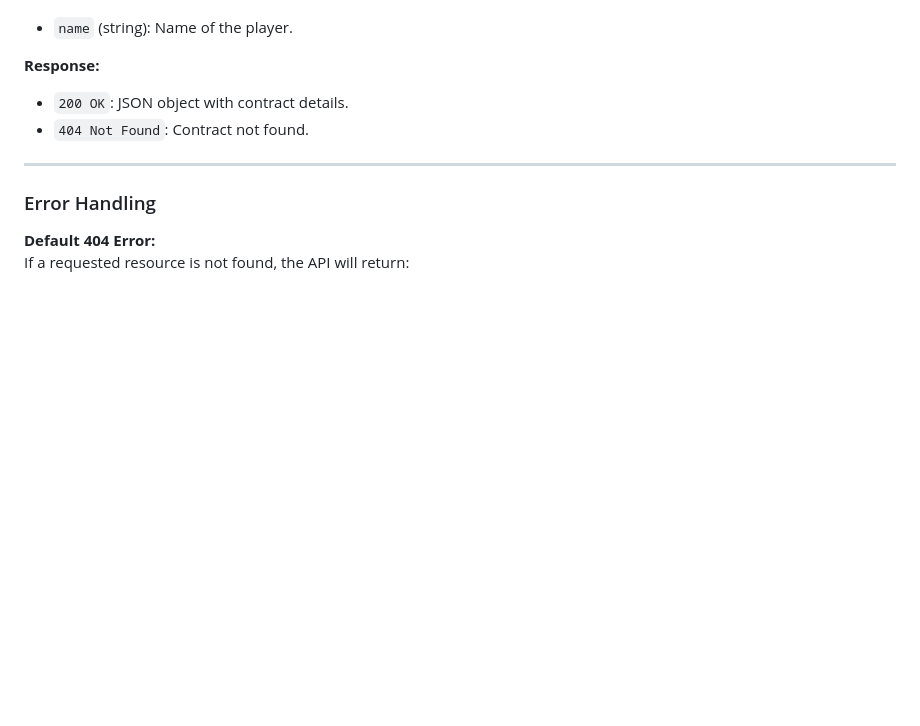
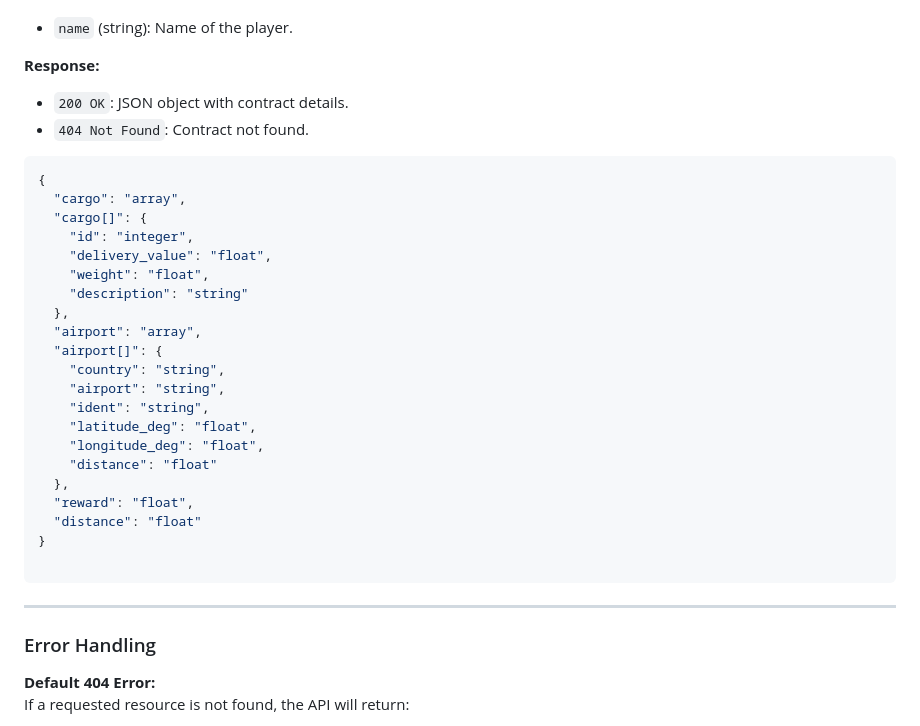
Before and after one commit to leevilaune/Group3-Project-2, a Markdown page: README.md, the part around the change. GitHub-like rendering; blank space fills up the shorter version.

````diff
--- a/README.md
+++ b/README.md
@@ -117,7 +117,29 @@ all fields, just the ones you want to update
 **Response:**
 - `200 OK`: JSON object with contract details.
 - `404 Not Found`: Contract not found.
+```json
+{
+  "cargo": "array",
+  "cargo[]": {
+    "id": "integer",
+    "delivery_value": "float",
+    "weight": "float",
+    "description": "string"
+  },
+  "airport": "array",
+  "airport[]": {
+    "country": "string",
+    "airport": "string",
+    "ident": "string",
+    "latitude_deg": "float",
+    "longitude_deg": "float",
+    "distance": "float"
+  },
+  "reward": "float",
+  "distance": "float"
+}
 
+```
 ---
 
 ### Error Handling
````
